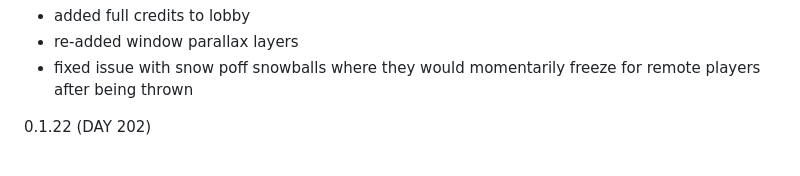
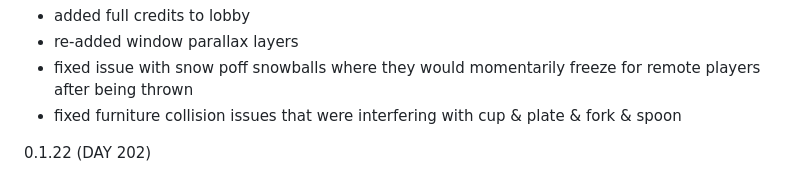
Before and after one commit to dawnofender/dawnofender.github.io, a Markdown page: Snowfall City Changelog.md, the part around the change. GitHub-like rendering.

```diff
--- a/Snowfall City Changelog.md
+++ b/Snowfall City Changelog.md
@@ -2,6 +2,7 @@
 - added full credits to lobby
 - re-added window parallax layers
 - fixed issue with snow poff snowballs where they would momentarily freeze for remote players after being thrown
+- fixed furniture collision issues that were interfering with cup & plate & fork & spoon
 
 0.1.22 (DAY 202)
 - automated collider component setup, some stuff may collide differently now, hopefully in a good way
```
